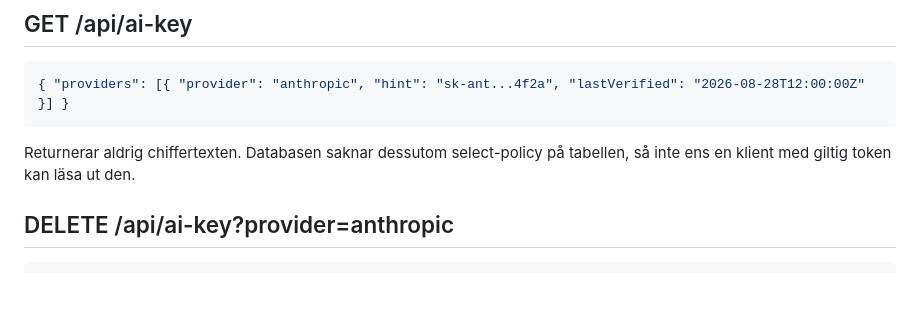
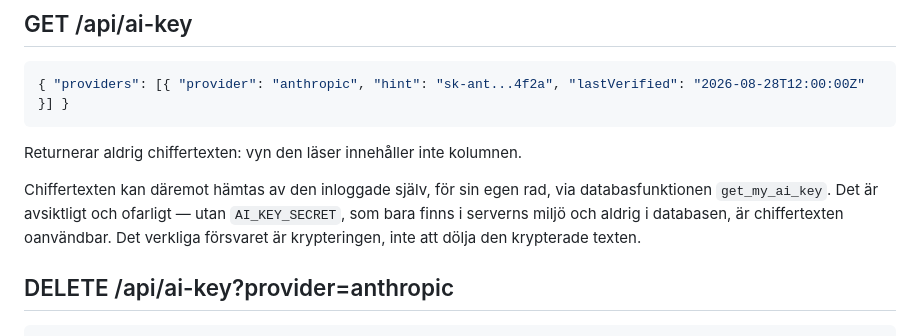
Before and after one commit to Emsurenar/repetix, a Markdown page: docs/api-contract.md, the part around the change. GitHub-like rendering; blank space fills up the shorter version.

Commit message:
docs: rata pastaende om chiffertextens atkomlighet i API-kontraktet
Kontraktet pastod att inte ens en klient med giltig token kan lasa
chiffertexten. Det slutade galla i och med get_my_ai_key. Ett felaktigt
pastaende i ett sakerhetsdokument ar varre an inget: det far nasta lasare
att bygga vidare pa ett skydd som inte finns.

````diff
--- a/docs/api-contract.md
+++ b/docs/api-contract.md
@@ -85,8 +85,13 @@ ska känna igen vilken nyckel som ligger inne, utan att avslöja den.
 { "providers": [{ "provider": "anthropic", "hint": "sk-ant...4f2a", "lastVerified": "2026-08-28T12:00:00Z" }] }
 ```
 
-Returnerar aldrig chiffertexten. Databasen saknar dessutom select-policy på
-tabellen, så inte ens en klient med giltig token kan läsa ut den.
+Returnerar aldrig chiffertexten: vyn den läser innehåller inte kolumnen.
+
+Chiffertexten kan däremot hämtas av den inloggade själv, för sin egen rad, via
+databasfunktionen `get_my_ai_key`. Det är avsiktligt och ofarligt — utan
+`AI_KEY_SECRET`, som bara finns i serverns miljö och aldrig i databasen, är
+chiffertexten oanvändbar. Det verkliga försvaret är krypteringen, inte att dölja
+den krypterade texten.
 
 ## DELETE /api/ai-key?provider=anthropic
 
````
